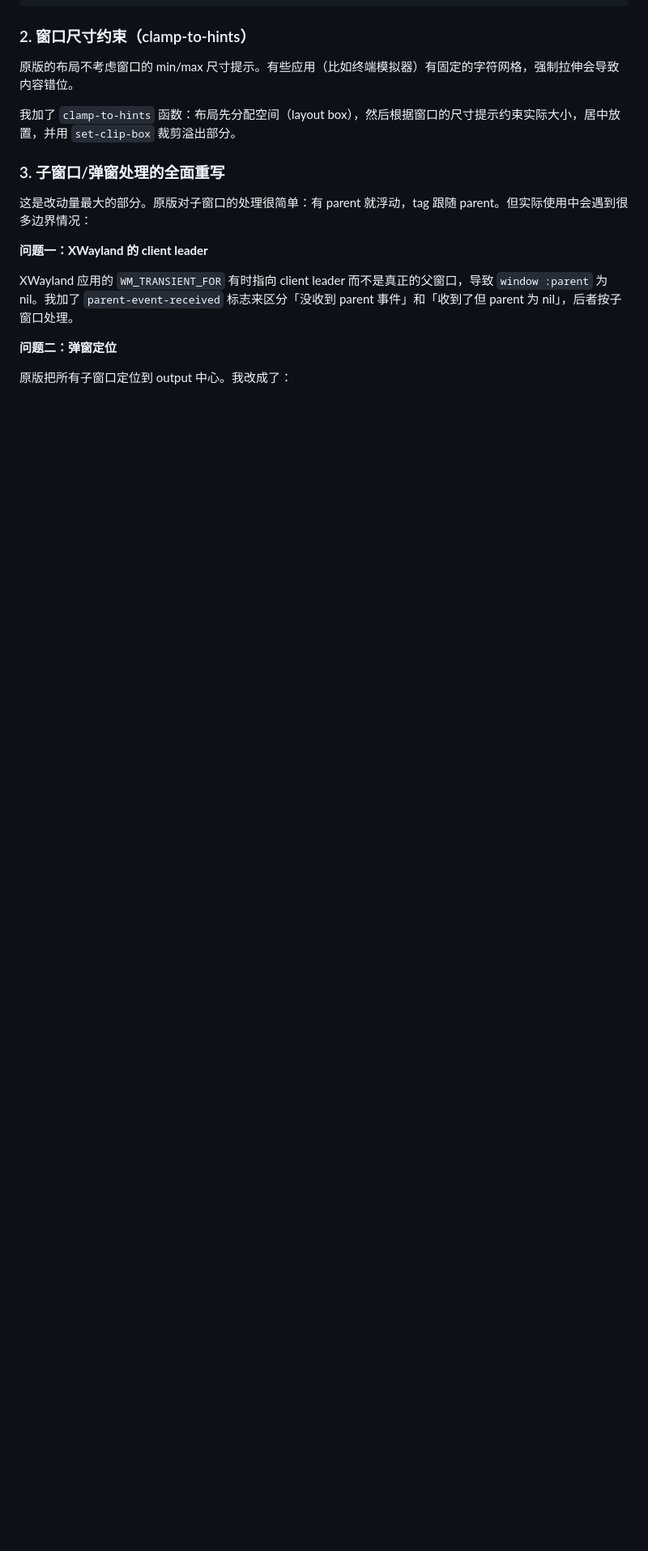
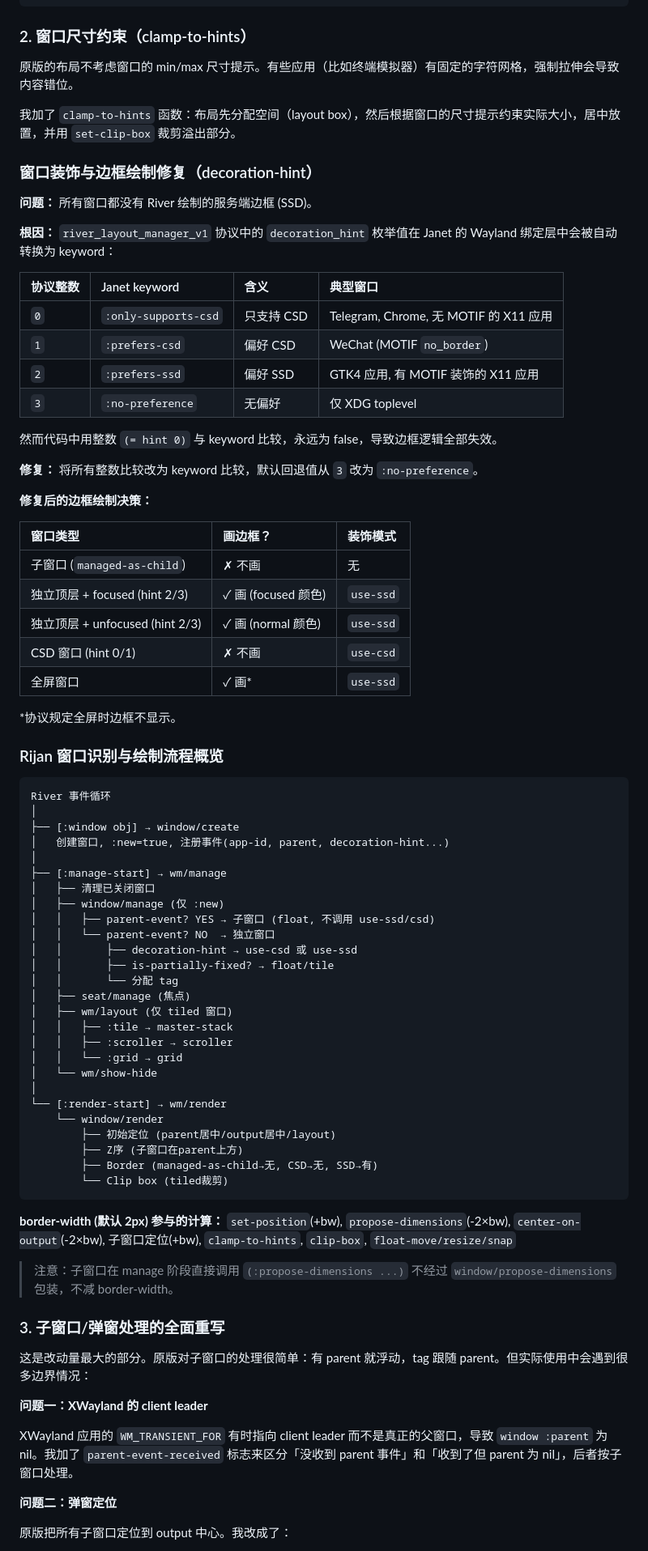
Before and after one commit to 1ces0ul/linux-guides, a Markdown page: docs/rijan-fork-guide.md, the part around the change. Shown at 81% size. Rendered like a GitHub page; blank space fills up the shorter version.

Commit message:
docs: add decoration-hint fix and window flowchart to Chinese guide

````diff
--- a/docs/rijan-fork-guide.md
+++ b/docs/rijan-fork-guide.md
@@ -68,6 +68,71 @@ Isaac 的原版 Rijan 是一个极简但完整的平铺窗口管理器，约 650
 原版的布局不考虑窗口的 min/max 尺寸提示。有些应用（比如终端模拟器）有固定的字符网格，强制拉伸会导致内容错位。
 
 我加了 `clamp-to-hints` 函数：布局先分配空间（layout box），然后根据窗口的尺寸提示约束实际大小，居中放置，并用 `set-clip-box` 裁剪溢出部分。
+
+### 窗口装饰与边框绘制修复（decoration-hint）
+
+**问题：** 所有窗口都没有 River 绘制的服务端边框 (SSD)。
+
+**根因：** `river_layout_manager_v1` 协议中的 `decoration_hint` 枚举值在 Janet 的 Wayland 绑定层中会被自动转换为 keyword：
+
+| 协议整数 | Janet keyword | 含义 | 典型窗口 |
+|:---------|:--------------|:-----|:---------|
+| `0` | `:only-supports-csd` | 只支持 CSD | Telegram, Chrome, 无 MOTIF 的 X11 应用 |
+| `1` | `:prefers-csd` | 偏好 CSD | WeChat (MOTIF `no_border`) |
+| `2` | `:prefers-ssd` | 偏好 SSD | GTK4 应用, 有 MOTIF 装饰的 X11 应用 |
+| `3` | `:no-preference` | 无偏好 | 仅 XDG toplevel |
+
+然而代码中用整数 `(= hint 0)` 与 keyword 比较，永远为 false，导致边框逻辑全部失效。
+
+**修复：** 将所有整数比较改为 keyword 比较，默认回退值从 `3` 改为 `:no-preference`。
+
+**修复后的边框绘制决策：**
+
+| 窗口类型 | 画边框？ | 装饰模式 |
+|:---------|:---------|:---------|
+| 子窗口 (`managed-as-child`) | ✗ 不画 | 无 |
+| 独立顶层 + focused (hint 2/3) | ✓ 画 (focused 颜色) | `use-ssd` |
+| 独立顶层 + unfocused (hint 2/3) | ✓ 画 (normal 颜色) | `use-ssd` |
+| CSD 窗口 (hint 0/1) | ✗ 不画 | `use-csd` |
+| 全屏窗口 | ✓ 画* | `use-ssd` |
+
+\*协议规定全屏时边框不显示。
+
+### Rijan 窗口识别与绘制流程概览
+
+```
+River 事件循环
+│
+├── [:window obj] → window/create
+│   创建窗口, :new=true, 注册事件(app-id, parent, decoration-hint...)
+│
+├── [:manage-start] → wm/manage
+│   ├── 清理已关闭窗口
+│   ├── window/manage (仅 :new)
+│   │   ├── parent-event? YES → 子窗口 (float, 不调用 use-ssd/csd)
+│   │   └── parent-event? NO  → 独立窗口
+│   │       ├── decoration-hint → use-csd 或 use-ssd
+│   │       ├── is-partially-fixed? → float/tile
+│   │       └── 分配 tag
+│   ├── seat/manage (焦点)
+│   ├── wm/layout (仅 tiled 窗口)
+│   │   ├── :tile → master-stack
+│   │   ├── :scroller → scroller
+│   │   └── :grid → grid
+│   └── wm/show-hide
+│
+└── [:render-start] → wm/render
+    └── window/render
+        ├── 初始定位 (parent居中/output居中/layout)
+        ├── Z序 (子窗口在parent上方)
+        ├── Border (managed-as-child→无, CSD→无, SSD→有)
+        └── Clip box (tiled裁剪)
+```
+
+**border-width (默认 2px) 参与的计算：**
+`set-position`(+bw), `propose-dimensions`(-2×bw), `center-on-output`(-2×bw), 子窗口定位(+bw), `clamp-to-hints`, `clip-box`, `float-move/resize/snap`
+
+> 注意：子窗口在 manage 阶段直接调用 `(:propose-dimensions ...)` 不经过 `window/propose-dimensions` 包装，不减 border-width。
 
 ### 3. 子窗口/弹窗处理的全面重写
 
````
